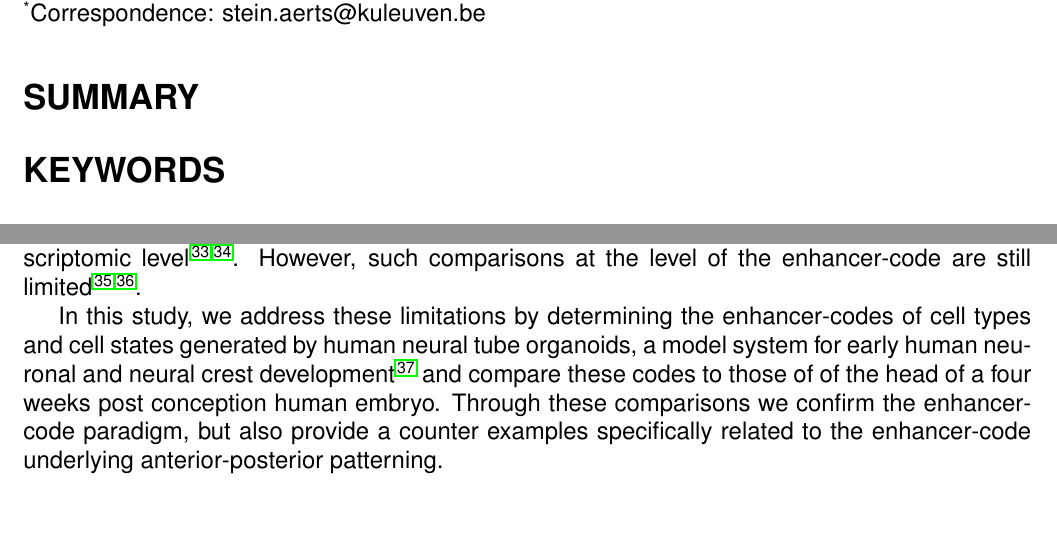
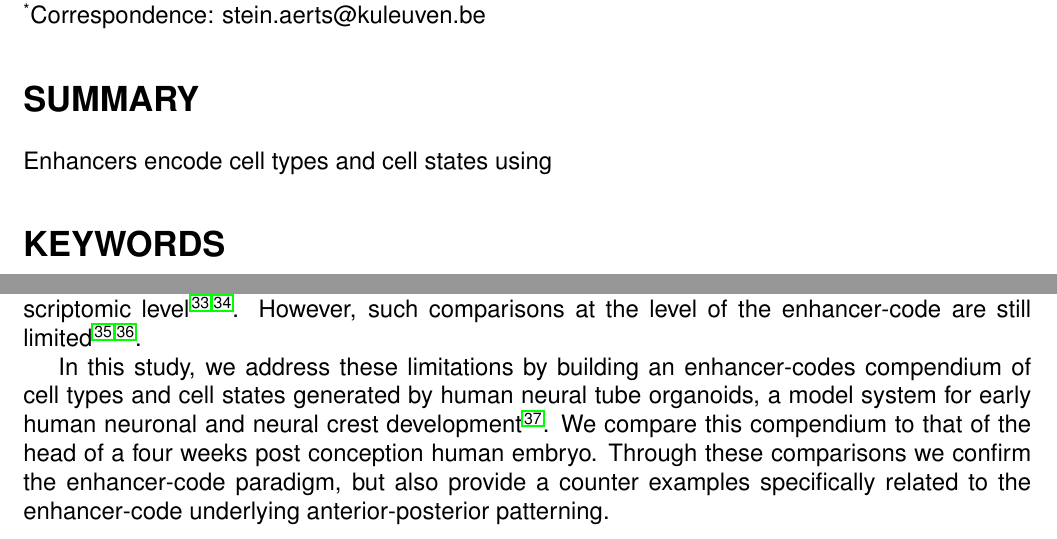
Before and after one commit to SeppeDeWinter/DeWinter_NeuralTube, a LaTeX document (manuscript.tex): two parts of page 1 of 55, joined at a grey line, cut so that both start at the same text. Compiled offline with pdfLaTeX.

Commit message:
Intro: compendium

```diff
--- a/manuscript.tex
+++ b/manuscript.tex
@@ -95,6 +95,14 @@
 \section*{SUMMARY}
 
 %%% The summary (abstract) should consist of a single paragraph of 150 words or fewer.
+
+%Context
+Enhancers encode cell types and cell states using
+%need
+%task
+%results
+%conclusion
+%implication
 
 \section*{KEYWORDS}
 
@@ -155,9 +163,9 @@ However, such comparisons at the level of the enhancer-code are still limited\ci
   zenkSinglecellEpigenomicReconstruction2024,
   fleckInferringPerturbingCell2023}.
 
-In this study, we address these limitations by determining the enhancer-codes of cell types and cell states generated by human neural tube organoids,
-a model system for early human neuronal and neural crest development\cite{abdelfattahActuationEnhancesPatterning2021}
-and compare these codes to those of of the head of a four weeks post conception human embryo.
+In this study, we address these limitations by building an enhancer-codes compendium of cell types and cell states generated by human neural tube organoids,
+a model system for early human neuronal and neural crest development\cite{abdelfattahActuationEnhancesPatterning2021}.
+We compare this compendium to that of the head of a four weeks post conception human embryo.
 Through these comparisons we confirm the enhancer-code paradigm,
 but also provide a counter examples specifically related to the enhancer-code underlying anterior-posterior patterning.
 \par
```
